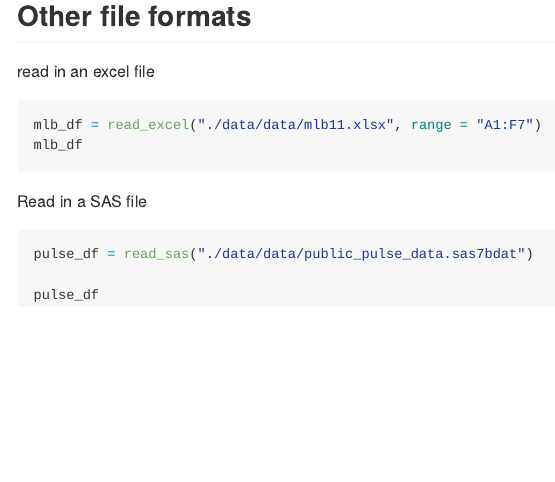
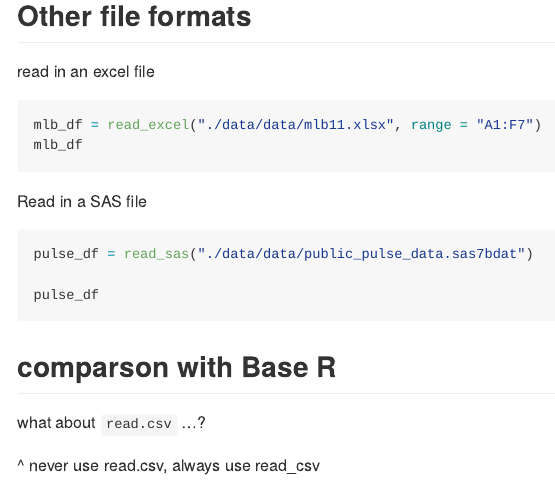
Before and after one commit to Jenna-Mohammed/Data_Wrangling, an R Markdown document (Self-Practice -DataWrangling1.Rmd): the page in a window 1100 px wide, from 1710 px down. Rendered offline with R 4.5, knitr and Pandoc, with nearby package versions; the code chunks are not run, so their results and figures are left out; long lines of code are wrapped.

Commit message:
final save

````diff
--- a/Self-Practice -DataWrangling1.Rmd
+++ b/Self-Practice -DataWrangling1.Rmd
@@ -93,3 +93,9 @@ pulse_df = read_sas("./data/data/public_pulse_data.sas7bdat")
 
 pulse_df
 ```
+
+## comparson with Base R
+
+what about `read.csv` ...?
+
+^ never use read.csv, always use read_csv
````
